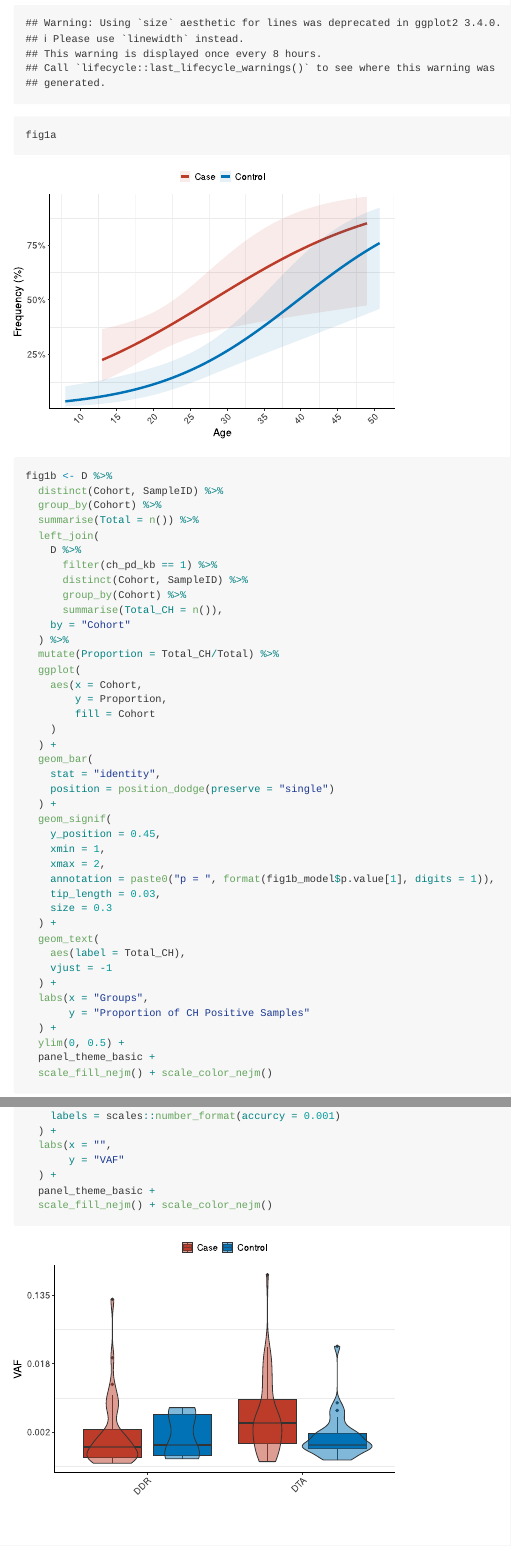
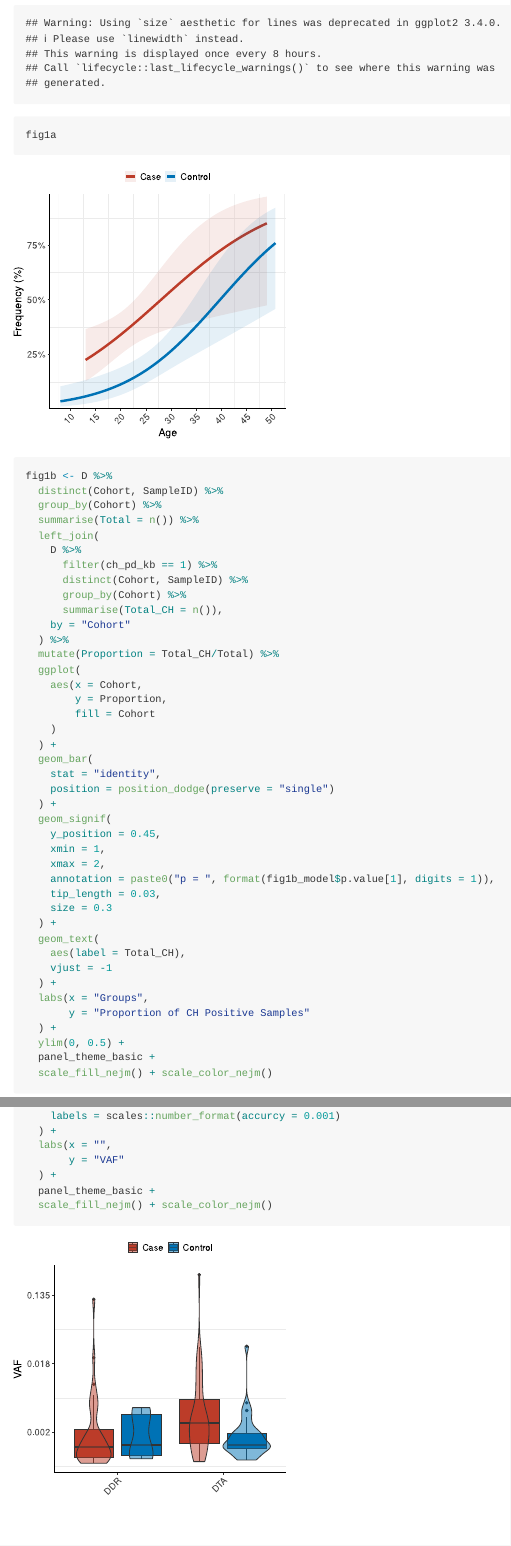
Before and after one commit to kbolton-lab/ChildhoodSurvivorship, an R Markdown document (CHChildhoodSurvivors.Rmd): the page in a window 1100 px wide, from 7890 px down, and a second part further down, joined at a grey line. Rendered offline with R 4.5, knitr and Pandoc, with nearby package versions; both versions are drawn in the output format of the newer one; some code elsewhere in the file could not run offline.

Commit message:
Changing Dimensions of Figures

````diff
--- a/CHChildhoodSurvivors.Rmd
+++ b/CHChildhoodSurvivors.Rmd
@@ -3,6 +3,11 @@ title: "CH in Survivors of Childhood Cancer"
 author: "Irenaeus Chan"
 date: "`r format(Sys.time(), '%a %b %d, %Y %X')`"
 output:
+  github_document:
+    toc: true
+    toc_depth: 2
+    fig_width: 5
+    fig_height: 5
   html_document:
     code_folding: hide
     toc: true
@@ -13,9 +18,6 @@ output:
     toc_float:
       collapsed: false
       smooth_scroll: false
-  github_document:
-    toc: true
-    toc_depth: 2
 ---
 
 ```{r setup, include=TRUE, message = FALSE, warning = FALSE}
````
Also changed, not shown: CHChildhoodSurvivors.html (deleted), CHChildhoodSurvivors.md, CHChildhoodSurvivors_files/figure-gfm/Distrubtion by Gene per Sample-1.svg, CHChildhoodSurvivors_files/figure-gfm/Donut Plot of SNPs-1.svg, CHChildhoodSurvivors_files/figure-gfm/Fig1a - Frequency of CH Across All Ages-1.svg, CHChildhoodSurvivors_files/figure-gfm/Fig1b - Proportion of CH in Case vs Controls-1.svg, CHChildhoodSurvivors_files/figure-gfm/Fig1c - Proportion of CH in Cases vs Groups Grouped by Gene Class-1.svg, CHChildhoodSurvivors_files/figure-gfm/Fig1d - Odds Ratio Grouped by VAF Bins-1.svg, CHChildhoodSurvivors_files/figure-gfm/Figure1-1.svg, CHChildhoodSurvivors_files/figure-gfm/Number of Mutations Per Sample-1.svg, CHChildhoodSurvivors_files/figure-gfm/Overall Frequency of CH-1.svg, CHChildhoodSurvivors_files/figure-gfm/Persistent CH After Treatment-1.svg, CHChildhoodSurvivors_files/figure-gfm/Violin Plots of the VAF Distributions-1.svg.
